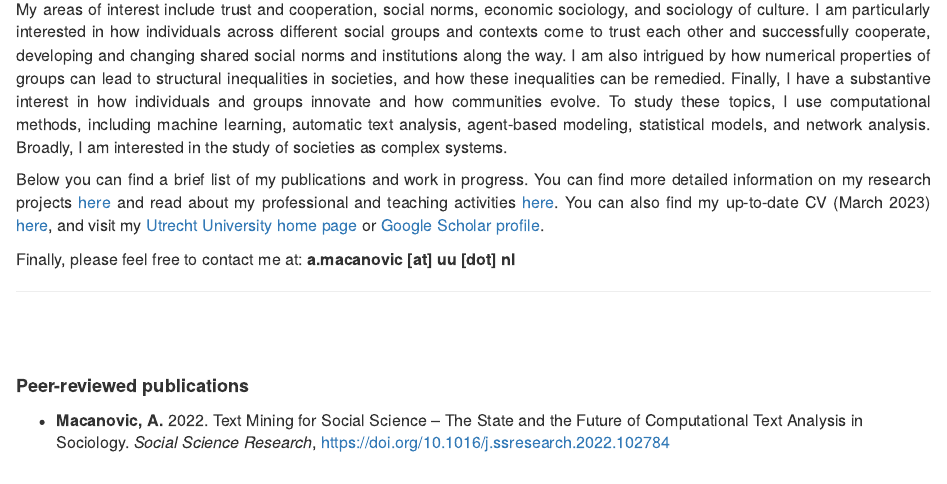
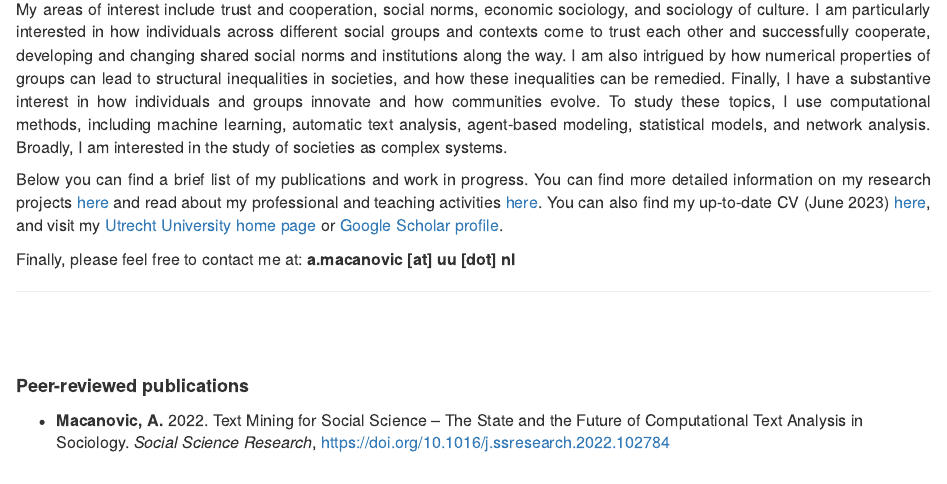
Before and after one commit to amacanovic/amacanovic.github.io, an R Markdown document (index.Rmd): the page in a window 1100 px wide, from 550 px down. The pictures show the output file index.html that the author committed with the source, opened offline; library style sheets and scripts come from the installed R packages.

Commit message:
fix typo

```diff
--- a/index.Rmd
+++ b/index.Rmd
@@ -43,7 +43,7 @@ Below you can find a brief list of my publications and work in progress.
 You can find more detailed information on my research projects [here](https://amacanovic.github.io/research.html)
 and read about my professional
 and teaching activities [here](https://amacanovic.github.io/activities.html).
-You can also find my up-to-date CV (March 2023) [here](https://amacanovic.github.io/Macanovic_CV_29_6_2023.pdf),
+You can also find my up-to-date CV (June 2023) [here](https://amacanovic.github.io/Macanovic_CV_29_6_2023.pdf),
 and visit my [Utrecht University home page](https://www.uu.nl/medewerkers/AMacanovic)
 or [Google Scholar profile](https://scholar.google.com/citations?hl=en&user=s5D67kwAAAAJ).
 
```
Also changed, not shown: index.html.
